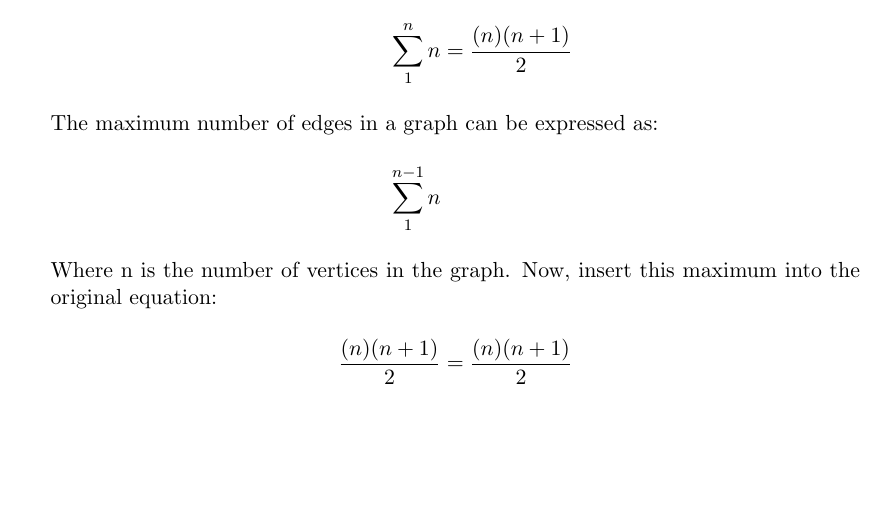
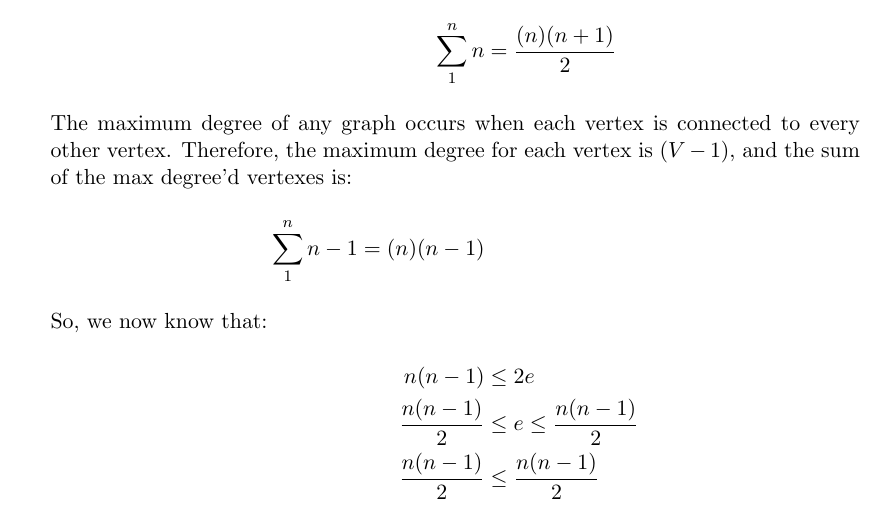
Before and after one commit to mgius/csc445, a LaTeX problem sheet (homework1/homework1.tex): part of page 4 of 4, cut so that both start at the same text, the shorter picture padded with empty space. Compiled offline with pdfLaTeX.

Commit message:
Updated problem 4

```diff
--- a/homework1/homework1.tex
+++ b/homework1/homework1.tex
@@ -132,11 +132,14 @@ e \leq \frac{n(n-1)}{2}
 \begin{align*}
 \intertext{It is a given that:}
 \sum_{1}^{n} n & = \frac{(n)(n+1)}{2}
-\intertext{The maximum number of edges in a graph can be expressed as:}
-\sum_{1}^{n-1} n &
-\intertext{Where n is the number of vertices in the graph. Now, insert this maximum into the original equation:}
-\frac{(n)(n+1)}{2} & = \frac{(n)(n+1)}{2}
+\intertext{The maximum degree of any graph occurs when each vertex is connected
+   to every other vertex.  Therefore, the maximum degree for each vertex is
+   $(V - 1)$, and the sum of the max degree'd vertexes is:}
+\sum_{1}^{n} n-1 = (n)(n-1) \\
+\intertext{So, we now know that: }
+n(n-1) & \leq 2e \\
+\frac{n(n-1)}{2} & \leq e \leq \frac{n(n-1)}{2} \\
+\frac{n(n-1)}{2} & \leq \frac{n(n-1)}{2} \\
 \end{align*}
 \end{enumerate}
-
 \end{document}
```
